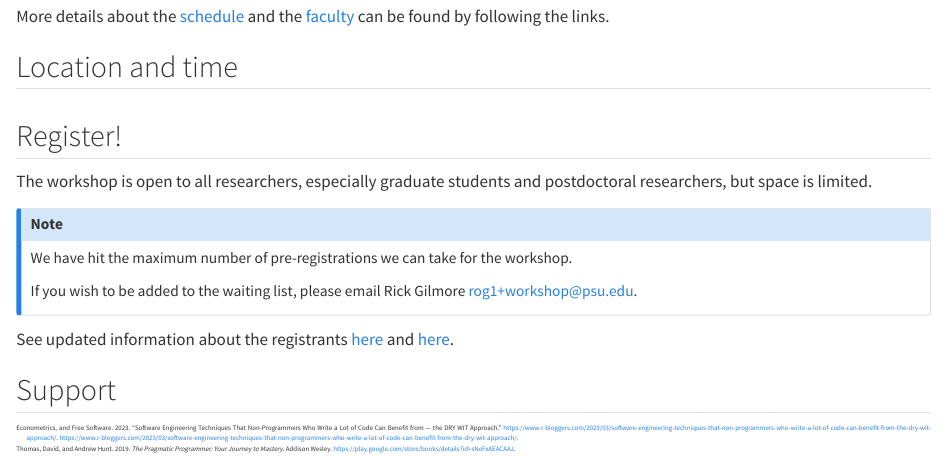
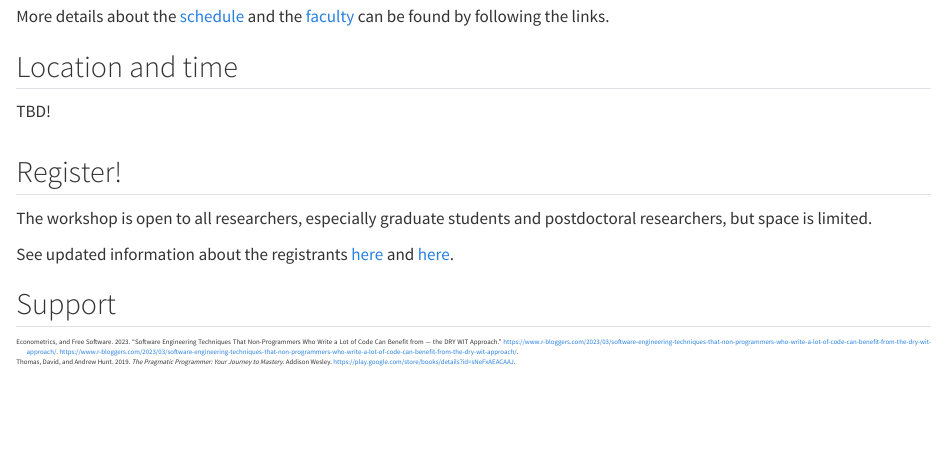
Before and after one commit to penn-state-open-science/quarto-workshop, a Quarto document (src/index.qmd): the page in a window 1100 px wide, from 600 px down. Rendered offline with R 4.5, knitr and Pandoc in place of Quarto, with nearby package versions.

Commit message:
Remove not-yet-relevant components from index.qmd.

```diff
--- a/src/index.qmd
+++ b/src/index.qmd
@@ -29,6 +29,8 @@ More details about the [schedule](schedule.qmd) and the [faculty](people.qmd) ca
 
 ## Location and time
 
+TBD!
+
 :::: {.columns}
 ::: {.column width="40%"}
 <!-- ![Dewey Room, University Libraries](https://sc-api.psu.edu/s3/files/styles/4_3_1500w/public/DSC_6681%20for%20PSNews%20Dewey%20room%20naming.jpg?h=6e526c05&itok=fTahAKyt) -->
@@ -50,13 +52,13 @@ More details about the [schedule](schedule.qmd) and the [faculty](people.qmd) ca
 
 The workshop is open to all researchers, especially graduate students and postdoctoral researchers, but space is limited.
 
-::: {.callout-note}
+<!-- ::: {.callout-note} -->
 
-We have hit the maximum number of pre-registrations we can take for the workshop.
+<!-- We have hit the maximum number of pre-registrations we can take for the workshop. -->
 
-If you wish to be added to the waiting list, please email Rick Gilmore <rog1+workshop@psu.edu>.
+<!-- If you wish to be added to the waiting list, please email Rick Gilmore <rog1+workshop@psu.edu>. -->
 
-:::
+<!-- ::: -->
 
 <!-- Register today by visiting <https://forms.gle/WyD4AxajSnz1Wqe67> -->
 
```
Also changed, not shown: docs/search.json, 2 other files.
